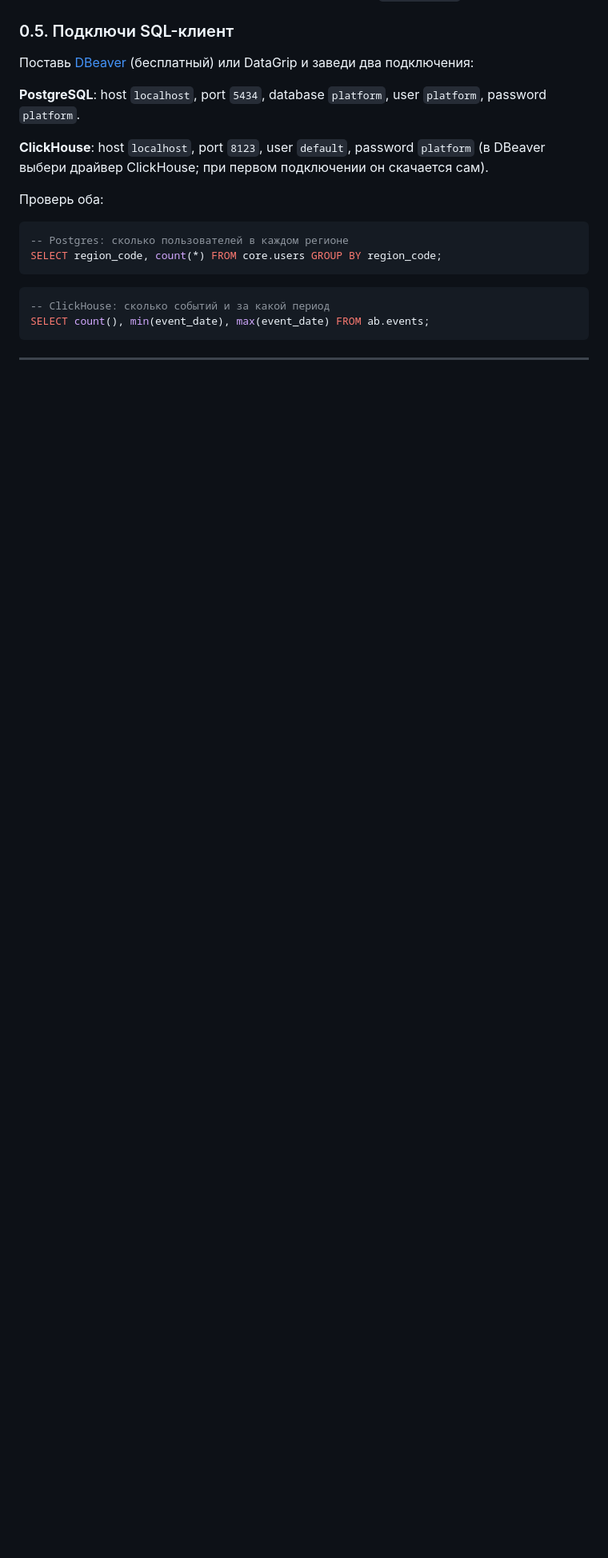
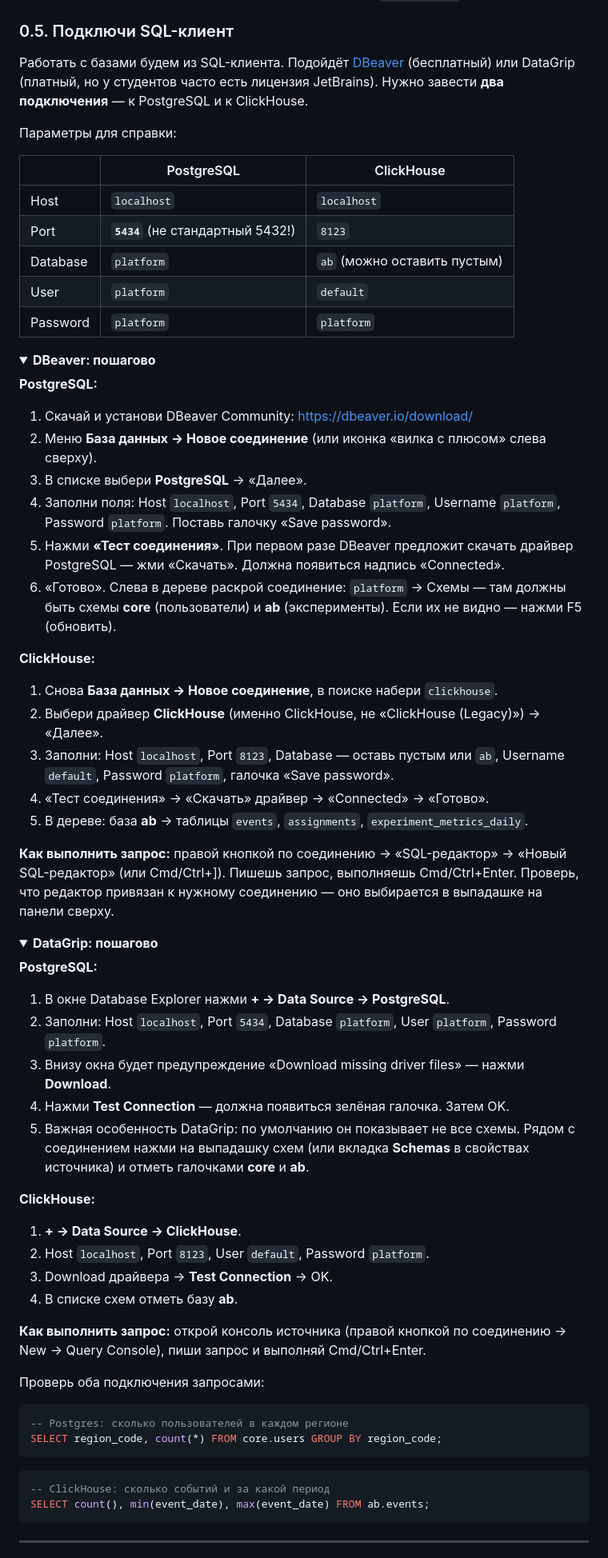
Before and after one commit to mentoring-analyst/ab-platform, a Markdown page: README.md, the part around the change. Shown at 80% size. Drawn GitHub-style; folded sections open; blank space fills up the shorter version.

Commit message:
Пошаговое подключение DBeaver и DataGrip в шаге 0.5
Co-Authored-By: Claude Fable 5 <noreply@anthropic.com>

````diff
--- a/README.md
+++ b/README.md
@@ -114,15 +114,79 @@ docker compose logs -f generator
 
 ### 0.5. Подключи SQL-клиент
 
-Поставь [DBeaver](https://dbeaver.io/) (бесплатный) или DataGrip и заведи два подключения:
+Работать с базами будем из SQL-клиента. Подойдёт [DBeaver](https://dbeaver.io/download/)
+(бесплатный) или DataGrip (платный, но у студентов часто есть лицензия JetBrains).
+Нужно завести **два подключения** — к PostgreSQL и к ClickHouse.
 
-**PostgreSQL**: host `localhost`, port `5434`, database `platform`,
-user `platform`, password `platform`.
+Параметры для справки:
 
-**ClickHouse**: host `localhost`, port `8123`, user `default`, password `platform`
-(в DBeaver выбери драйвер ClickHouse; при первом подключении он скачается сам).
+| | PostgreSQL | ClickHouse |
+|---|---|---|
+| Host | `localhost` | `localhost` |
+| Port | **`5434`** (не стандартный 5432!) | `8123` |
+| Database | `platform` | `ab` (можно оставить пустым) |
+| User | `platform` | `default` |
+| Password | `platform` | `platform` |
 
-Проверь оба:
+<details>
+<summary><b>DBeaver: пошагово</b></summary>
+
+**PostgreSQL:**
+
+1. Скачай и установи DBeaver Community: https://dbeaver.io/download/
+2. Меню **База данных → Новое соединение** (или иконка «вилка с плюсом» слева сверху).
+3. В списке выбери **PostgreSQL** → «Далее».
+4. Заполни поля: Host `localhost`, Port `5434`, Database `platform`,
+   Username `platform`, Password `platform`. Поставь галочку «Save password».
+5. Нажми **«Тест соединения»**. При первом разе DBeaver предложит скачать
+   драйвер PostgreSQL — жми «Скачать». Должна появиться надпись «Connected».
+6. «Готово». Слева в дереве раскрой соединение: `platform` → Схемы —
+   там должны быть схемы **core** (пользователи) и **ab** (эксперименты).
+   Если их не видно — нажми F5 (обновить).
+
+**ClickHouse:**
+
+1. Снова **База данных → Новое соединение**, в поиске набери `clickhouse`.
+2. Выбери драйвер **ClickHouse** (именно ClickHouse, не «ClickHouse (Legacy)») → «Далее».
+3. Заполни: Host `localhost`, Port `8123`, Database — оставь пустым или `ab`,
+   Username `default`, Password `platform`, галочка «Save password».
+4. «Тест соединения» → «Скачать» драйвер → «Connected» → «Готово».
+5. В дереве: база **ab** → таблицы `events`, `assignments`, `experiment_metrics_daily`.
+
+**Как выполнить запрос:** правой кнопкой по соединению → «SQL-редактор» →
+«Новый SQL-редактор» (или Cmd/Ctrl+]). Пишешь запрос, выполняешь Cmd/Ctrl+Enter.
+Проверь, что редактор привязан к нужному соединению — оно выбирается в выпадашке
+на панели сверху.
+
+</details>
+
+<details>
+<summary><b>DataGrip: пошагово</b></summary>
+
+**PostgreSQL:**
+
+1. В окне Database Explorer нажми **+ → Data Source → PostgreSQL**.
+2. Заполни: Host `localhost`, Port `5434`, Database `platform`,
+   User `platform`, Password `platform`.
+3. Внизу окна будет предупреждение «Download missing driver files» — нажми **Download**.
+4. Нажми **Test Connection** — должна появиться зелёная галочка. Затем OK.
+5. Важная особенность DataGrip: по умолчанию он показывает не все схемы.
+   Рядом с соединением нажми на выпадашку схем (или вкладка **Schemas**
+   в свойствах источника) и отметь галочками **core** и **ab**.
+
+**ClickHouse:**
+
+1. **+ → Data Source → ClickHouse**.
+2. Host `localhost`, Port `8123`, User `default`, Password `platform`.
+3. Download драйвера → **Test Connection** → OK.
+4. В списке схем отметь базу **ab**.
+
+**Как выполнить запрос:** открой консоль источника (правой кнопкой по
+соединению → New → Query Console), пиши запрос и выполняй Cmd/Ctrl+Enter.
+
+</details>
+
+Проверь оба подключения запросами:
 
 ```sql
 -- Postgres: сколько пользователей в каждом регионе
````
